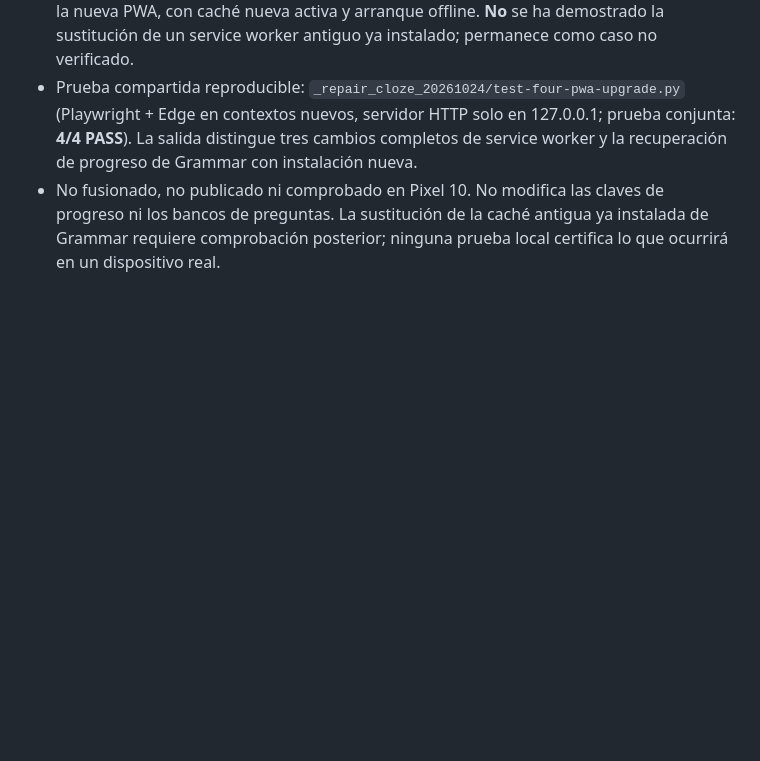
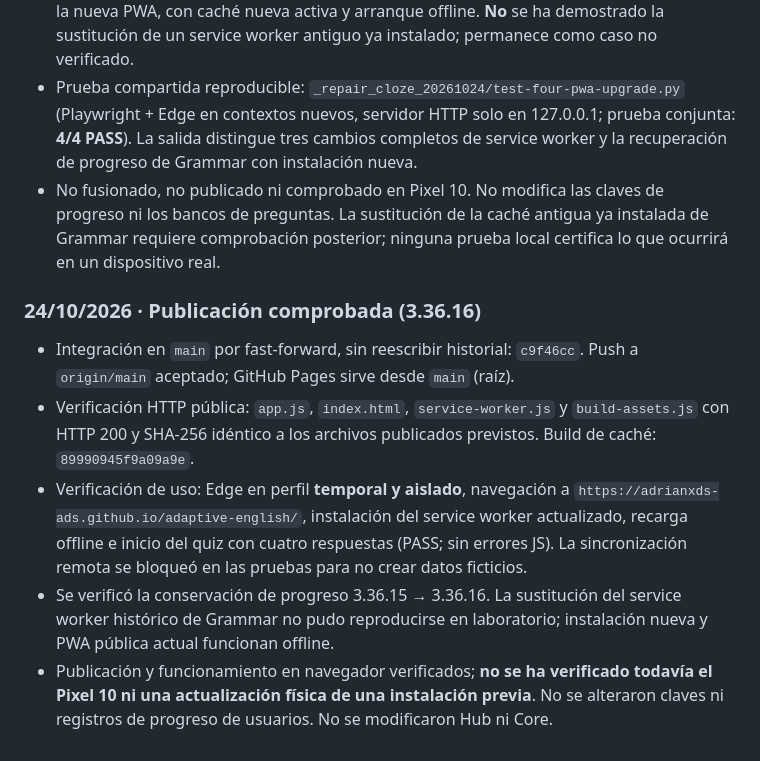
Before and after one commit to adrianxds-ads/adaptive-english, a Markdown page: README.md, the part around the change. Drawn GitHub-style; blank space fills up the shorter version.

Commit message:
docs(release): record verified Pages deployment and mobile follow-up

```diff
--- a/README.md
+++ b/README.md
@@ -562,3 +562,12 @@ Evidencia reproducible en el entorno Windows: `C:\Users\adria\AppData\Local\Temp
 - La aplicación antigua registró una respuesta, pero su service worker histórico falló al instalarse desde cero en el laboratorio. Se comprobó la migración del registro y del nivel a la nueva PWA, con caché nueva activa y arranque offline. **No** se ha demostrado la sustitución de un service worker antiguo ya instalado; permanece como caso no verificado.
 - Prueba compartida reproducible: `_repair_cloze_20261024/test-four-pwa-upgrade.py` (Playwright + Edge en contextos nuevos, servidor HTTP solo en 127.0.0.1; prueba conjunta: **4/4 PASS**). La salida distingue tres cambios completos de service worker y la recuperación de progreso de Grammar con instalación nueva.
 - No fusionado, no publicado ni comprobado en Pixel 10. No modifica las claves de progreso ni los bancos de preguntas. La sustitución de la caché antigua ya instalada de Grammar requiere comprobación posterior; ninguna prueba local certifica lo que ocurrirá en un dispositivo real.
+
+
+### 24/10/2026 · Publicación comprobada (3.36.16)
+
+- Integración en `main` por fast-forward, sin reescribir historial: `c9f46cc`. Push a `origin/main` aceptado; GitHub Pages sirve desde `main` (raíz).
+- Verificación HTTP pública: `app.js`, `index.html`, `service-worker.js` y `build-assets.js` con HTTP 200 y SHA-256 idéntico a los archivos publicados previstos. Build de caché: `89990945f9a09a9e`.
+- Verificación de uso: Edge en perfil **temporal y aislado**, navegación a `https://adrianxds-ads.github.io/adaptive-english/`, instalación del service worker actualizado, recarga offline e inicio del quiz con cuatro respuestas (PASS; sin errores JS). La sincronización remota se bloqueó en las pruebas para no crear datos ficticios.
+- Se verificó la conservación de progreso 3.36.15 → 3.36.16. La sustitución del service worker histórico de Grammar no pudo reproducirse en laboratorio; instalación nueva y PWA pública actual funcionan offline.
+- Publicación y funcionamiento en navegador verificados; **no se ha verificado todavía el Pixel 10 ni una actualización física de una instalación previa**. No se alteraron claves ni registros de progreso de usuarios. No se modificaron Hub ni Core.
```
